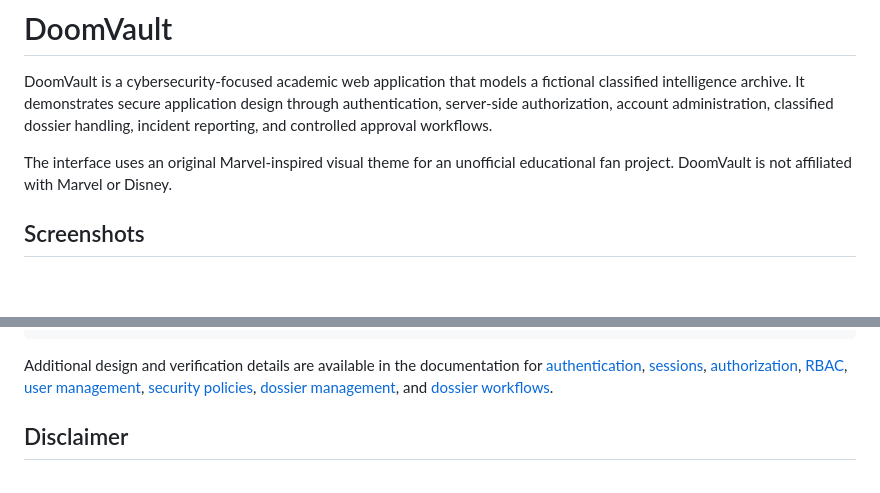
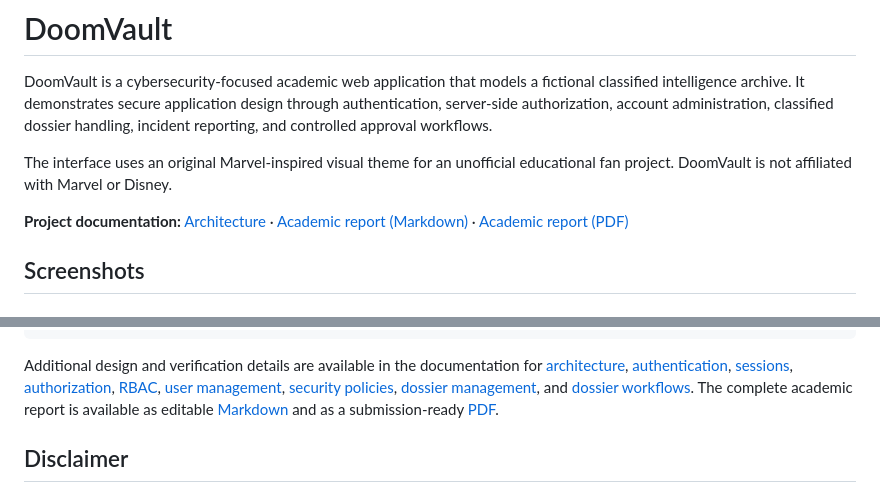
Before and after one commit to Jay-S99/CyberSec_Lab, a Markdown page: README.md, 2 parts joined by grey strips. Drawn GitHub-style; blank space fills up the shorter version.

Commit message:
docs(readme): Dodano odnośniki do finalnej dokumentacji projektu

````diff
--- a/README.md
+++ b/README.md
@@ -8,6 +8,10 @@ approval workflows.
 
 The interface uses an original Marvel-inspired visual theme for an unofficial
 educational fan project. DoomVault is not affiliated with Marvel or Disney.
+
+**Project documentation:** [Architecture](docs/architecture.md) ·
+[Academic report (Markdown)](docs/project_report.md) ·
+[Academic report (PDF)](docs/DoomVault_Project_Report.pdf)
 
 ## Screenshots
 
@@ -180,12 +184,15 @@ instance/               Ignored local runtime data
 ```
 
 Additional design and verification details are available in the documentation
-for [authentication](docs/authentication.md),
+for [architecture](docs/architecture.md),
+[authentication](docs/authentication.md),
 [sessions](docs/session_management.md), [authorization](docs/authorization.md),
 [RBAC](docs/rbac.md), [user management](docs/user_management.md),
 [security policies](docs/security_policies.md),
 [dossier management](docs/dossier_management.md), and
-[dossier workflows](docs/dossier_workflow.md).
+[dossier workflows](docs/dossier_workflow.md). The complete academic report is
+available as editable [Markdown](docs/project_report.md) and as a submission-ready
+[PDF](docs/DoomVault_Project_Report.pdf).
 
 ## Disclaimer
 
````
